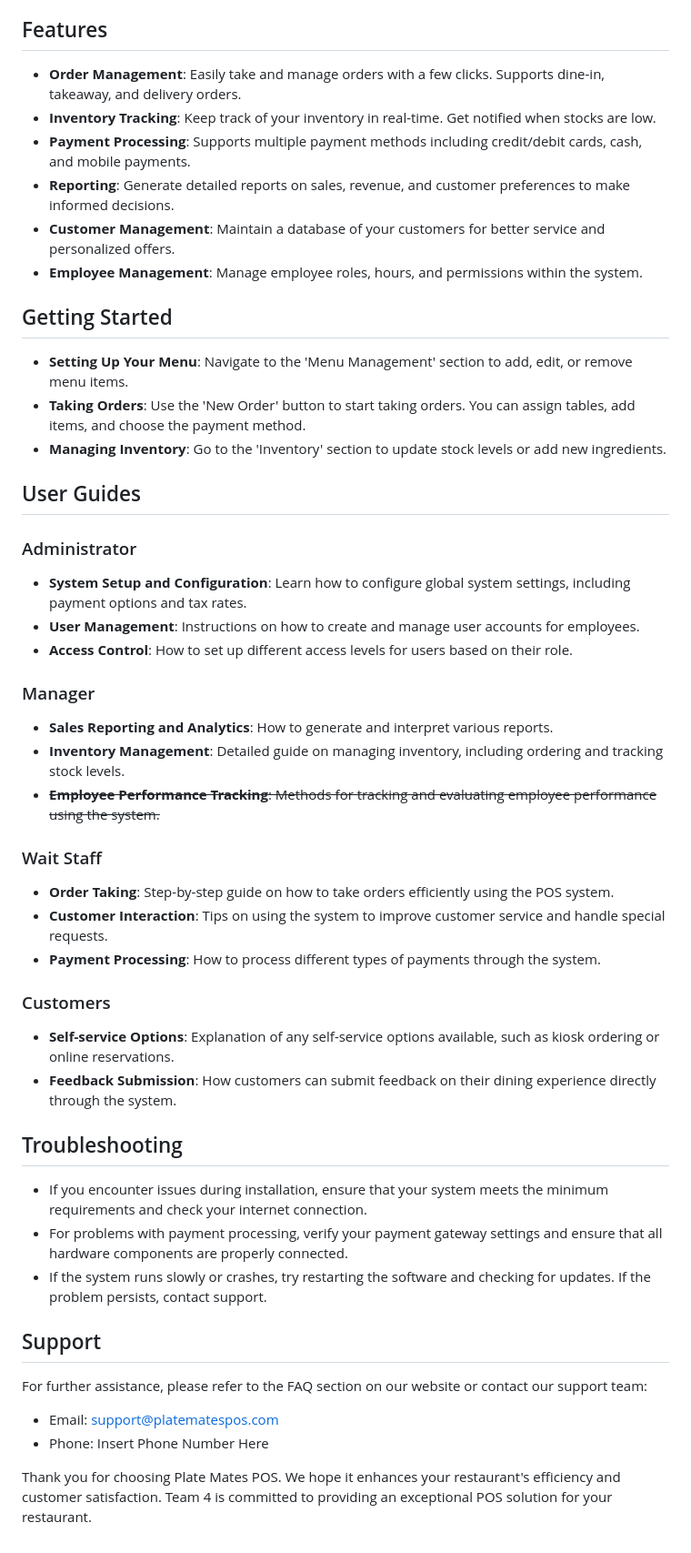
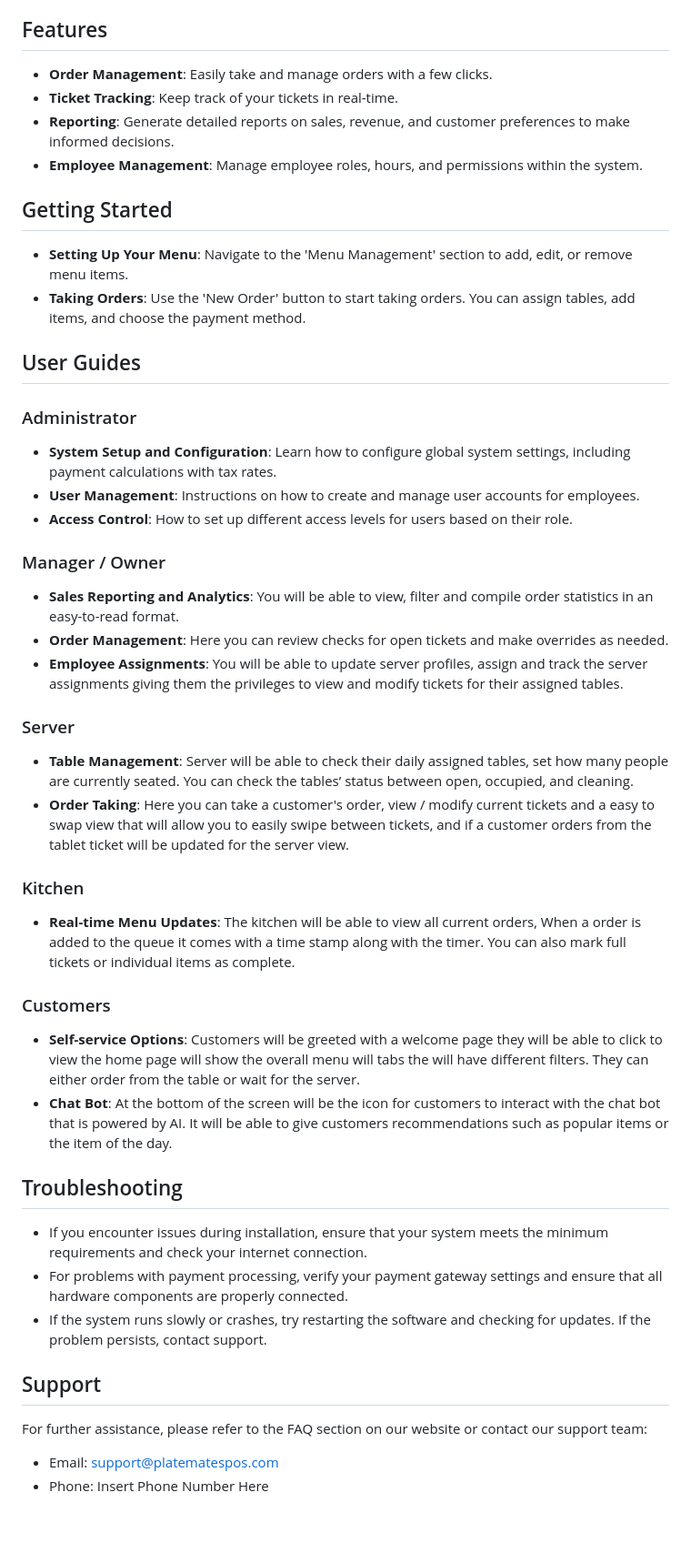
Before and after one commit to DevanSmith1999/PlateMatePos1, a Markdown page: README.md, the part around the change. Shown: that part at 91% size. Drawn GitHub-style.

```diff
--- a/README.md
+++ b/README.md
@@ -17,51 +17,51 @@ Welcome to Plate Mates POS, the ultimate solution for managing your restaurant's
 3. Once installed, launch Plate Mates POS and follow the setup wizard to configure your system.
 
 ## Features
-
-- **Order Management**: Easily take and manage orders with a few clicks. Supports dine-in, takeaway, and delivery orders.
-- **Inventory Tracking**: Keep track of your inventory in real-time. Get notified when stocks are low.
-- **Payment Processing**: Supports multiple payment methods including credit/debit cards, cash, and mobile payments.
+- **Order Management**: Easily take and manage orders with a few clicks.
+- **Ticket Tracking**: Keep track of your tickets in real-time.
 - **Reporting**: Generate detailed reports on sales, revenue, and customer preferences to make informed decisions.
-- **Customer Management**: Maintain a database of your customers for better service and personalized offers.
 - **Employee Management**: Manage employee roles, hours, and permissions within the system.
 
+
 ## Getting Started
-
 - **Setting Up Your Menu**: Navigate to the 'Menu Management' section to add, edit, or remove menu items.
 - **Taking Orders**: Use the 'New Order' button to start taking orders. You can assign tables, add items, and choose the payment method.
-- **Managing Inventory**: Go to the 'Inventory' section to update stock levels or add new ingredients.
+
 
 ## User Guides
 
 ### Administrator
-- **System Setup and Configuration**: Learn how to configure global system settings, including payment options and tax rates.
+- **System Setup and Configuration**: Learn how to configure global system settings, including payment calculations with tax rates.
 - **User Management**: Instructions on how to create and manage user accounts for employees.
 - **Access Control**: How to set up different access levels for users based on their role.
 
-### Manager
-- **Sales Reporting and Analytics**: How to generate and interpret various reports.
-- **Inventory Management**: Detailed guide on managing inventory, including ordering and tracking stock levels.
-- ~~**Employee Performance Tracking**: Methods for tracking and evaluating employee performance using the system.~~
+### Manager / Owner
+- **Sales Reporting and Analytics**: You will be able to view, filter and compile order statistics in an easy-to-read format.
+- **Order Management**: Here you can review checks for open tickets and make overrides as needed.
+- **Employee Assignments**: You will be able to update server profiles, assign and track the server assignments giving them the privileges to view and modify tickets for their assigned tables.
 
-### Wait Staff
-- **Order Taking**: Step-by-step guide on how to take orders efficiently using the POS system.
-- **Customer Interaction**: Tips on using the system to improve customer service and handle special requests.
-- **Payment Processing**: How to process different types of payments through the system.
+### Server
+- **Table Management**: Server will be able to check their daily assigned tables, set how many people are currently seated. You can check the tables’ status between open, occupied, and cleaning.
+- **Order Taking**: Here you can take a customer's order, view / modify current tickets and a easy to swap view that will allow you to easily swipe between tickets, and if a customer orders from the tablet ticket will be updated for the server view.
+
+
+
+### Kitchen
+- **Real-time Menu Updates**: The kitchen will be able to view all current orders, When a order is added to the queue it comes with a time stamp along with the timer. You can also mark full tickets or individual items as complete.
+
 
 ### Customers
-- **Self-service Options**: Explanation of any self-service options available, such as kiosk ordering or online reservations.
-- **Feedback Submission**: How customers can submit feedback on their dining experience directly through the system.
+- **Self-service Options**: Customers will be greeted with a welcome page they will be able to click to view the home page will show the overall menu will tabs the will have different filters. They can either order from the table or wait for the server.
+- **Chat Bot**: At the bottom of the screen will be the icon for customers to interact with the chat bot that is powered by AI. It will be able to give customers recommendations such as popular items or the item of the day.
+
+
 
 ## Troubleshooting
-
 - If you encounter issues during installation, ensure that your system meets the minimum requirements and check your internet connection.
 - For problems with payment processing, verify your payment gateway settings and ensure that all hardware components are properly connected.
 - If the system runs slowly or crashes, try restarting the software and checking for updates. If the problem persists, contact support.
 
 ## Support
-
 For further assistance, please refer to the FAQ section on our website or contact our support team:
 - Email: support@platematespos.com
 - Phone: Insert Phone Number Here
-
-Thank you for choosing Plate Mates POS. We hope it enhances your restaurant's efficiency and customer satisfaction. Team 4 is committed to providing an exceptional POS solution for your restaurant.
```
